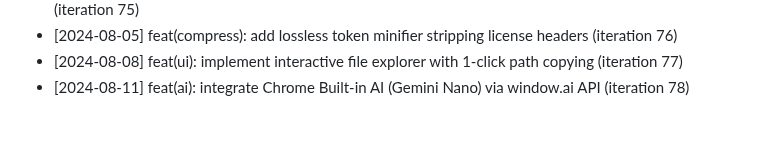
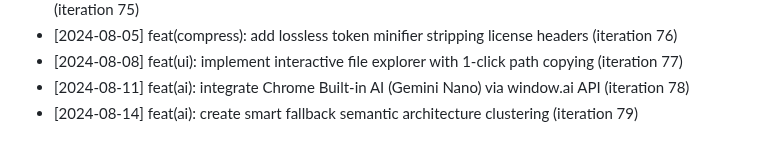
Before and after one commit to anilpdv/gitingest-hub, a Markdown page: CHANGELOG.md, the part around the change. GitHub-like rendering.

Commit message:
feat(ai): create smart fallback semantic architecture clustering (iteration 79)

```diff
--- a/CHANGELOG.md
+++ b/CHANGELOG.md
@@ -78,3 +78,4 @@
 - [2024-08-05] feat(compress): add lossless token minifier stripping license headers (iteration 76)
 - [2024-08-08] feat(ui): implement interactive file explorer with 1-click path copying (iteration 77)
 - [2024-08-11] feat(ai): integrate Chrome Built-in AI (Gemini Nano) via window.ai API (iteration 78)
+- [2024-08-14] feat(ai): create smart fallback semantic architecture clustering (iteration 79)
```
